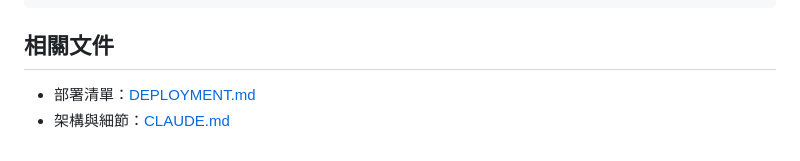
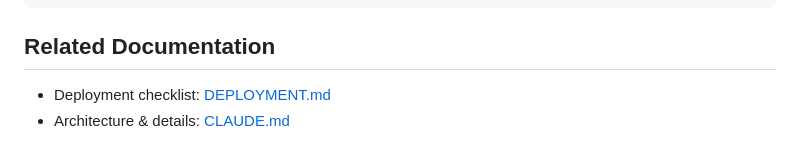
Before and after one commit to Vinci881027/server-assistant, a Markdown page: README.md, the part around one of its changes. Rendered like a GitHub page.

````diff
--- a/README.md
+++ b/README.md
@@ -165,7 +165,7 @@ npm run dev
 cd frontend && npm run test:unit
 ```
 
-## 相關文件
+## Related Documentation
 
-- 部署清單：[DEPLOYMENT.md](DEPLOYMENT.md)
-- 架構與細節：[CLAUDE.md](CLAUDE.md)
+- Deployment checklist: [DEPLOYMENT.md](DEPLOYMENT.md)
+- Architecture & details: [CLAUDE.md](CLAUDE.md)
````
Also changed, not shown: other parts of README.md (+76 -76 lines), DEPLOYMENT.md (+63 -63 lines).
